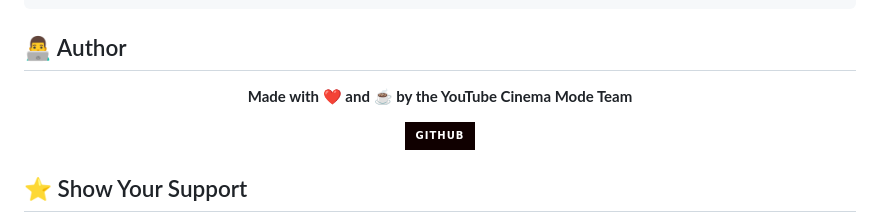
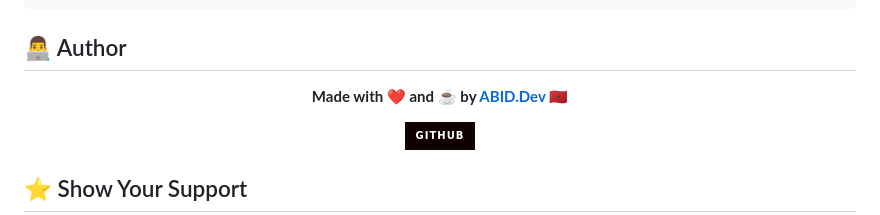
Before and after one commit to simoabid/YT-Cinema-Mode, a Markdown page: README.md, the part around the change. Drawn GitHub-style; badges without logos.

Commit message:
Update author information in README.md

```diff
--- a/README.md
+++ b/README.md
@@ -208,7 +208,7 @@ MIT License - feel free to use this project for personal or commercial purposes
 
 <div align="center">
 
-**Made with ❤️ and ☕ by the YouTube Cinema Mode Team**
+**Made with ❤️ and ☕ by [ABID.Dev](https://github.com/simoabid/) 🇲🇦**
 
 [![GitHub](https://img.shields.io/badge/GitHub-100000?style=for-the-badge&logo=github&logoColor=white)](https://github.com/simoabid)
 
```
